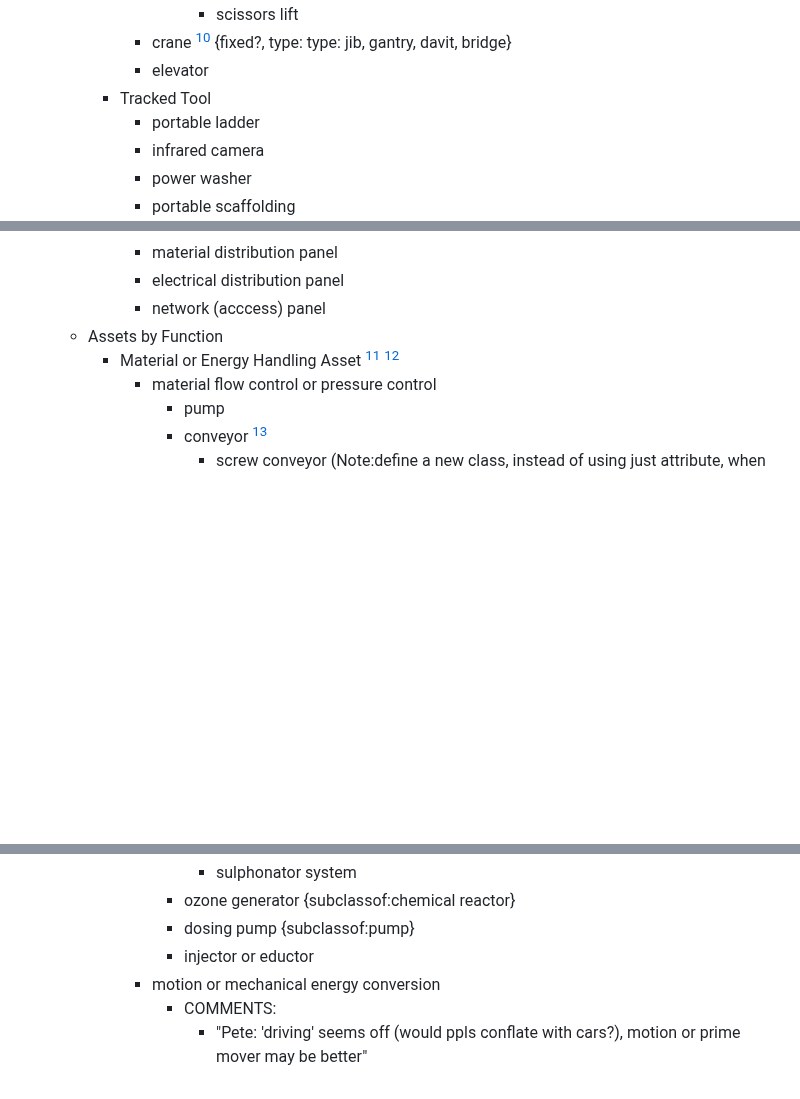
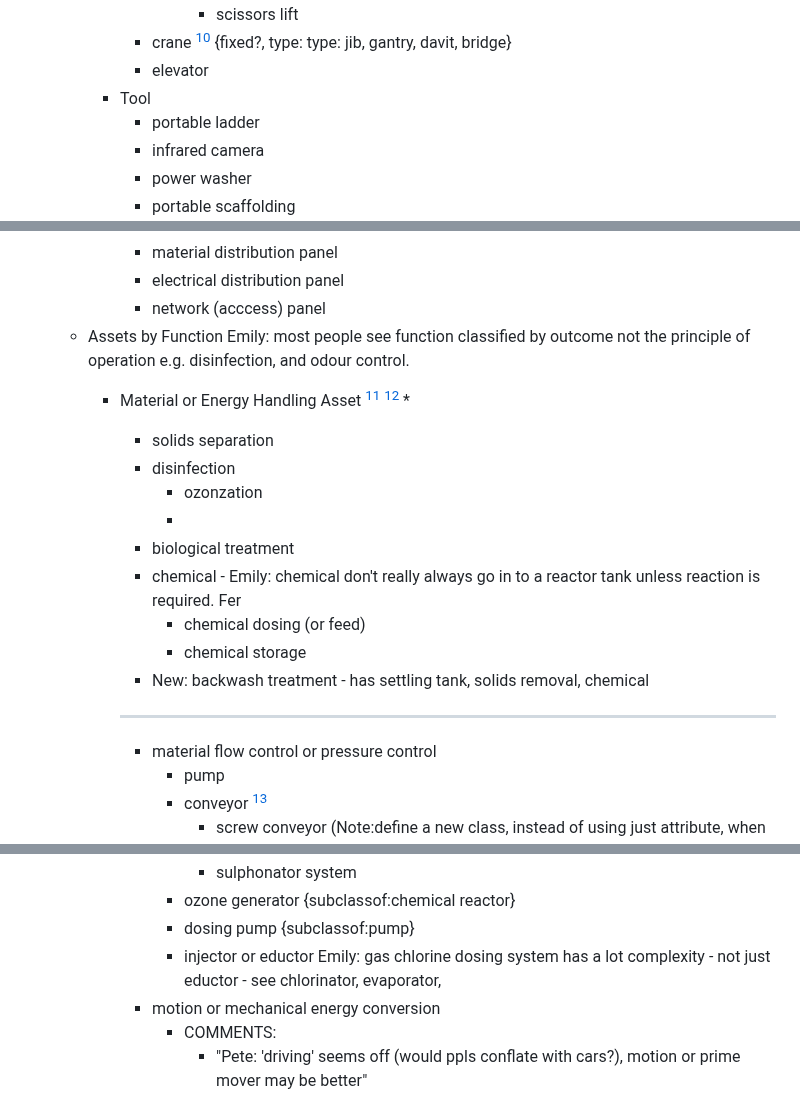
Before and after one commit to TW-ASMP/TWmaximoConfig, a Markdown page: Classification/asset_classification.md, 3 parts joined by grey strips. Rendered like a GitHub page; blank space fills up the shorter version.

```diff
--- a/Classification/asset_classification.md
+++ b/Classification/asset_classification.md
@@ -169,7 +169,7 @@ In the content section, asset classes name written in lower case represents a na
                     * scissors lift
             * crane [^6] {fixed?, type: type: jib, gantry, davit, bridge}
             * elevator
-        * Tracked Tool
+        * Tool
             * portable ladder
             * infrared camera
             * power washer
@@ -185,8 +185,20 @@ In the content section, asset classes name written in lower case represents a na
             * material distribution panel
             * electrical distribution panel
             * network (acccess) panel
-    * Assets by Function
+    * Assets by Function Emily: most people see function classified by outcome not the principle of operation e.g. disinfection, and odour control.
         * Material or Energy Handling Asset [^2] [^3]
+            *
+            * solids separation
+            * disinfection
+                * ozonzation
+                *
+            * biological treatment
+            * chemical - Emily: chemical don't really always go in to a reactor tank unless reaction is required. Fer
+                * chemical dosing (or feed)
+                * chemical storage
+            * New: backwash treatment - has settling tank, solids removal, chemical
+
+            ----
             * material flow control or pressure control
                 * pump
                 * conveyor [^6]
@@ -262,7 +275,7 @@ In the content section, asset classes name written in lower case represents a na
                     * sulphonator system
                 * ozone generator {subclassof:chemical reactor}
                 * dosing pump {subclassof:pump}
-                * injector or eductor
+                * injector or eductor Emily: gas chlorine dosing system has a lot complexity - not just eductor - see chlorinator, evaporator,
             * motion or mechanical energy conversion
                 * COMMENTS:
                     * "Pete: 'driving' seems off (would ppls conflate with cars?), motion or prime mover may be better"
```
Also changed, not shown: other parts of Classification/asset_classification.md (+14 -13 lines).
